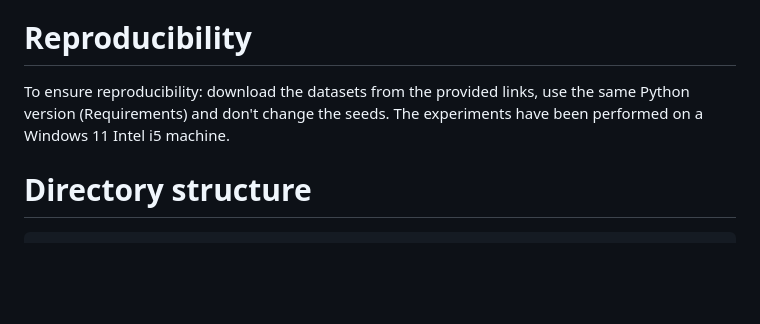
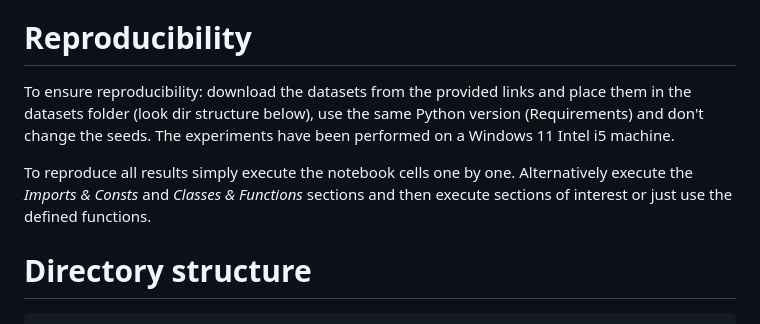
Before and after one commit to PrusWielki/ccg-logistic-regression, a Markdown page: README.md, the part around the change printed below. Rendered like a GitHub page; blank space fills up the shorter version.

```diff
--- a/README.md
+++ b/README.md
@@ -77,7 +75,9 @@ All the scripts are formatted with the Black formatter.
 
 # Reproducibility
 
-To ensure reproducibility: download the datasets from the provided links, use the same Python version (Requirements) and don't change the seeds. The experiments have been performed on a Windows 11 Intel i5 machine.
+To ensure reproducibility: download the datasets from the provided links and place them in the datasets folder (look dir structure below), use the same Python version (Requirements) and don't change the seeds. The experiments have been performed on a Windows 11 Intel i5 machine.
+
+To reproduce all results simply execute the notebook cells one by one. Alternatively execute the *Imports & Consts* and *Classes & Functions* sections and then execute sections of interest or just use the defined functions.
 
 # Directory structure
 
```
Also changed, not shown: other parts of README.md (+0 -2 lines).
